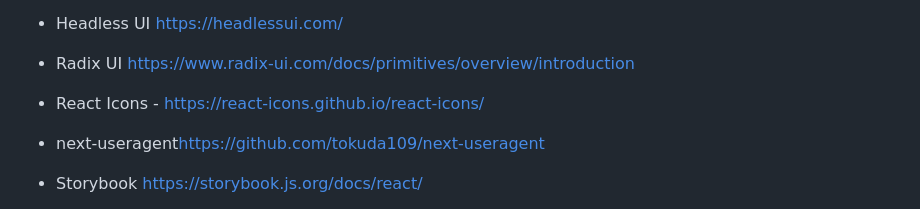
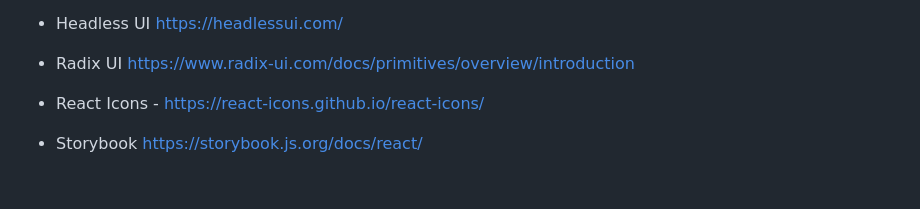
Before and after one commit to mieze018/portfolio-v2, a Markdown page: README.md, the part around the change. Rendered like a GitHub page; blank space fills up the shorter version.

```diff
--- a/README.md
+++ b/README.md
@@ -29,7 +29,6 @@
 - Headless UI <https://headlessui.com/>
 - Radix UI <https://www.radix-ui.com/docs/primitives/overview/introduction>
 - React Icons - <https://react-icons.github.io/react-icons/>
-- next-useragent<https://github.com/tokuda109/next-useragent>
 
 - Storybook <https://storybook.js.org/docs/react/>
   - [twin.macro Storybook + styled-components (ts)](https://github.com/ben-rogerson/twin.examples/tree/master/storybook-styled-components-typescript)
```
